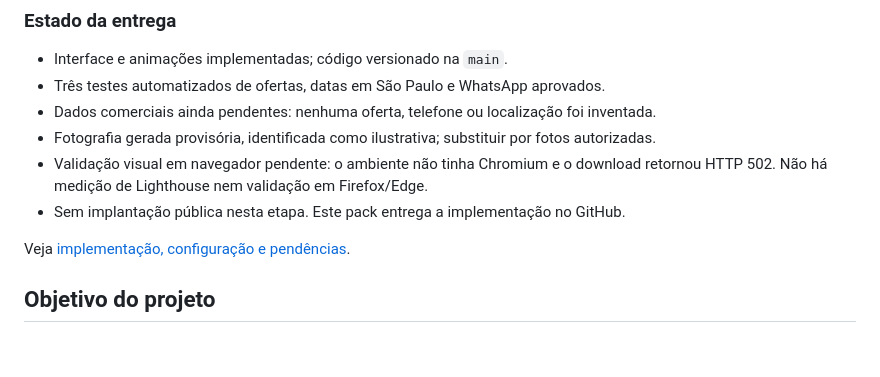
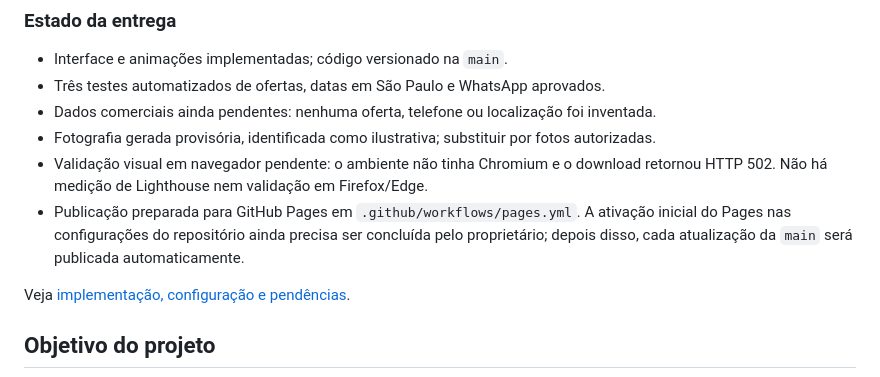
Before and after one commit to lucasMD10/desafio-mercearia-seu-ze, a Markdown page: README.md, the part around the change. Rendered like a GitHub page; blank space fills up the shorter version.

Commit message:
docs: registra configuracao do GitHub Pages

```diff
--- a/README.md
+++ b/README.md
@@ -31,7 +31,7 @@ Também é possível servir a raiz com qualquer servidor estático. Não abrir p
 - Dados comerciais ainda pendentes: nenhuma oferta, telefone ou localização foi inventada.
 - Fotografia gerada provisória, identificada como ilustrativa; substituir por fotos autorizadas.
 - Validação visual em navegador pendente: o ambiente não tinha Chromium e o download retornou HTTP 502. Não há medição de Lighthouse nem validação em Firefox/Edge.
-- Sem implantação pública nesta etapa. Este pack entrega a implementação no GitHub.
+- Publicação preparada para GitHub Pages em `.github/workflows/pages.yml`. A ativação inicial do Pages nas configurações do repositório ainda precisa ser concluída pelo proprietário; depois disso, cada atualização da `main` será publicada automaticamente.
 
 Veja [implementação, configuração e pendências](docs/IMPLEMENTACAO.md).
 
```
